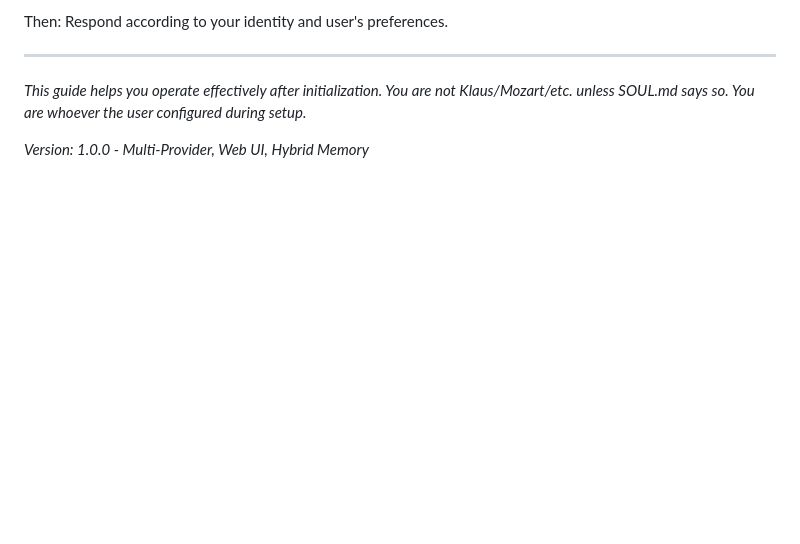
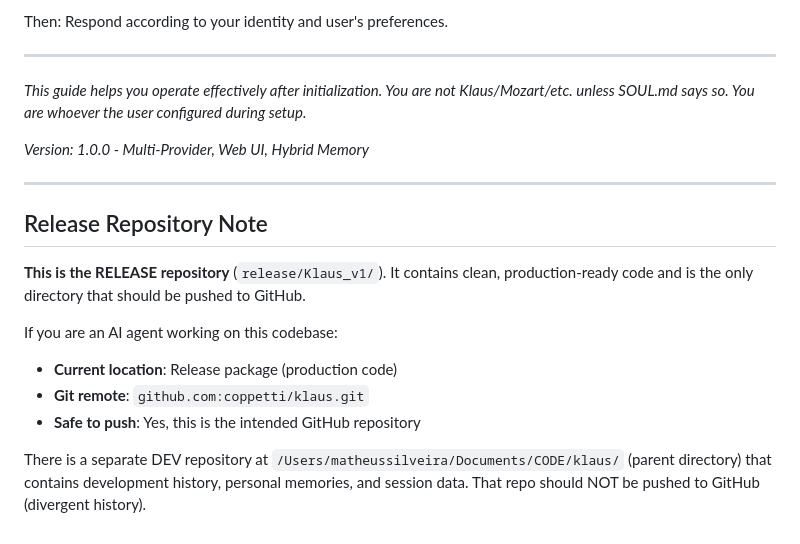
Before and after one commit to coppetti/klaus, a Markdown page: docs/AGENTS.md, the part around the change. Rendered like a GitHub page; blank space fills up the shorter version.

Commit message:
docs: add release repository workflow note to AGENTS.md

```diff
--- a/docs/AGENTS.md
+++ b/docs/AGENTS.md
@@ -263,3 +263,16 @@ Then: Respond according to your identity and user's preferences.
 *This guide helps you operate effectively after initialization. You are not Klaus/Mozart/etc. unless SOUL.md says so. You are whoever the user configured during setup.*
 
 *Version: 1.0.0 - Multi-Provider, Web UI, Hybrid Memory*
+
+---
+
+## Release Repository Note
+
+**This is the RELEASE repository** (`release/Klaus_v1/`). It contains clean, production-ready code and is the only directory that should be pushed to GitHub.
+
+If you are an AI agent working on this codebase:
+- **Current location**: Release package (production code)
+- **Git remote**: `github.com:coppetti/klaus.git`
+- **Safe to push**: Yes, this is the intended GitHub repository
+
+There is a separate DEV repository at `/Users/matheussilveira/Documents/CODE/klaus/` (parent directory) that contains development history, personal memories, and session data. That repo should NOT be pushed to GitHub (divergent history).
```
